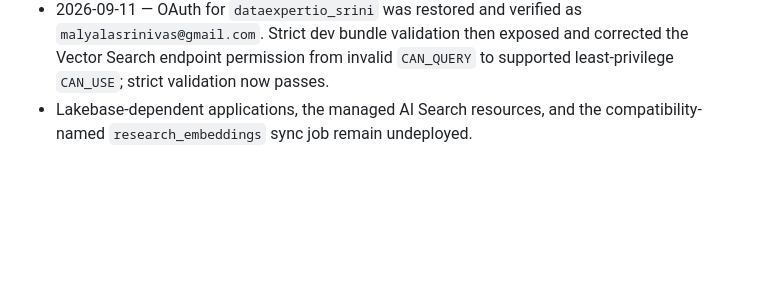
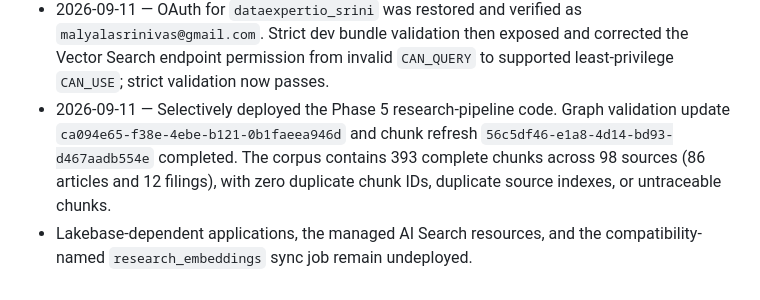
Before and after one commit to srinivas-malyala/signal-desk-market-research, a Markdown page: docs/IMPLEMENTATION_STATUS.md, the part around the change. Drawn GitHub-style; blank space fills up the shorter version.

Commit message:
docs: record phase 5 corpus refresh

```diff
--- a/docs/IMPLEMENTATION_STATUS.md
+++ b/docs/IMPLEMENTATION_STATUS.md
@@ -79,4 +79,5 @@ This is the living tracker for implementation progress and external gates. A uni
 - 2026-09-11 — Phase 5 research design was recorded in ADR 0005 and the proposal diagram was updated. The Spark corpus now owns section-aware parent/child chunks with contextual Qwen3 embedding text, faithful retrieval text, CDF, and row tracking.
 - 2026-09-11 — Managed semantic search is implemented as a standard endpoint plus triggered Delta Sync hybrid index, with filtered/reranked SDK retrieval, parent deduplication, source provenance, a post-refresh sync task, and no application-side model dependency. Thirty-five focused tests and lint pass; strict bundle validation is blocked only by expired cached OAuth for `dataexpertio_srini`.
 - 2026-09-11 — OAuth for `dataexpertio_srini` was restored and verified as `malyalasrinivas@gmail.com`. Strict dev bundle validation then exposed and corrected the Vector Search endpoint permission from invalid `CAN_QUERY` to supported least-privilege `CAN_USE`; strict validation now passes.
+- 2026-09-11 — Selectively deployed the Phase 5 research-pipeline code. Graph validation update `ca094e65-f38e-4ebe-b121-0b1faeea946d` and chunk refresh `56c5df46-e1a8-4d14-bd93-d467aadb554e` completed. The corpus contains 393 complete chunks across 98 sources (86 articles and 12 filings), with zero duplicate chunk IDs, duplicate source indexes, or untraceable chunks.
 - Lakebase-dependent applications, the managed AI Search resources, and the compatibility-named `research_embeddings` sync job remain undeployed.
```
Also changed, not shown: docs/phase5/STATUS.md (+8 -4 lines).
